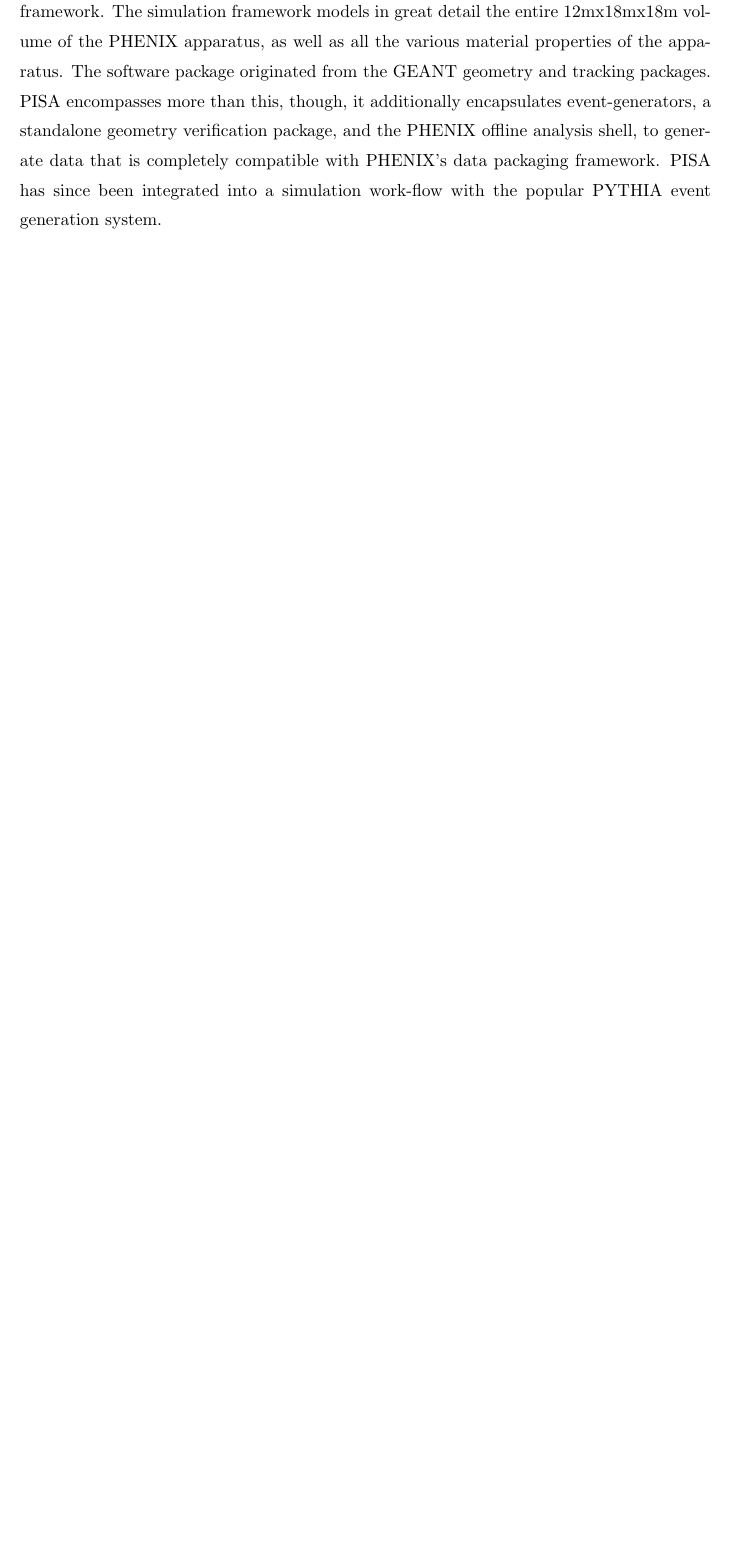
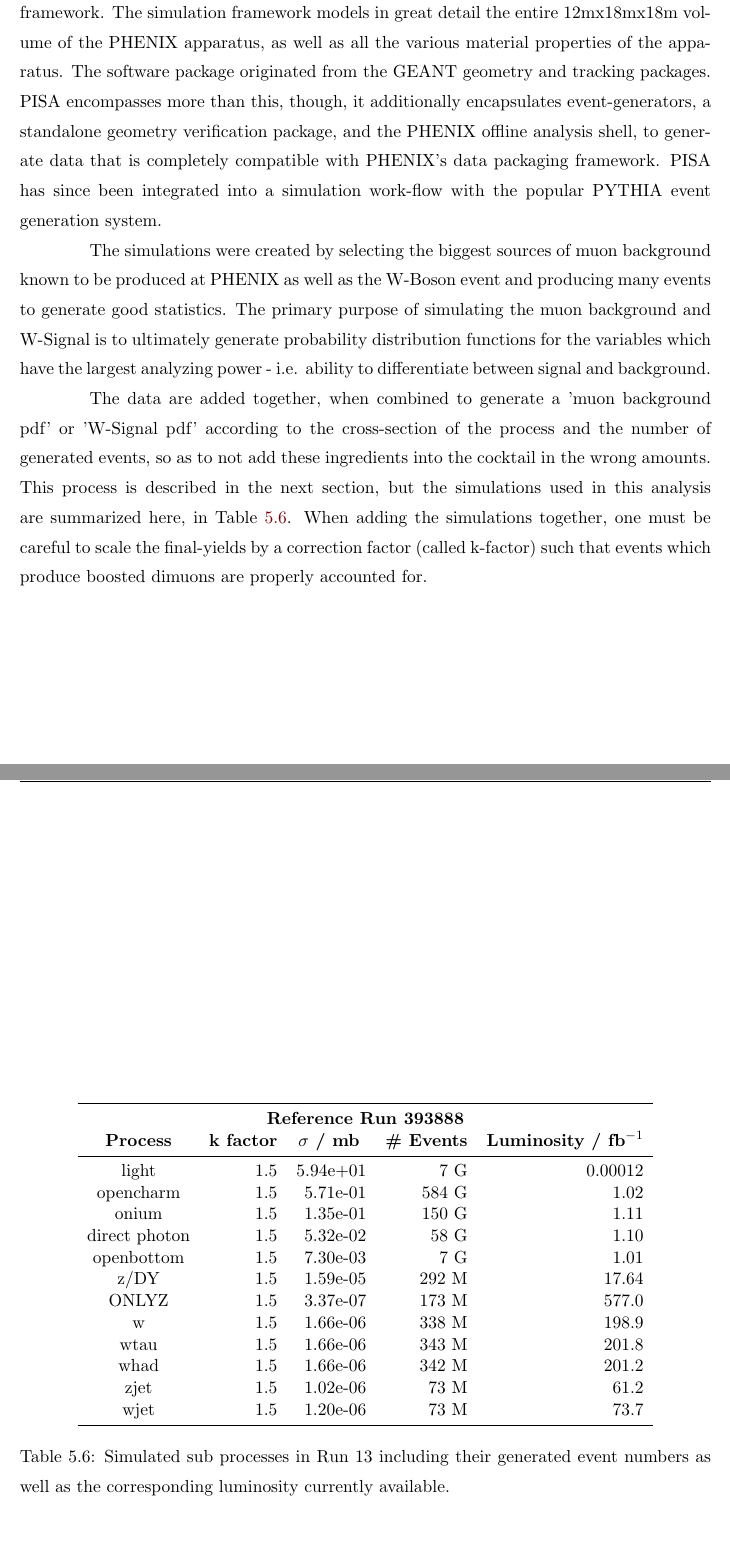
Before and after one commit to Jollyhrothgar/my_thesis, a LaTeX thesis (thesis.tex, which reads 05_dataset.tex): part of page 114 of 136 before the commit and two parts of pages 114 and 115 of 137 after it, the two joined at a grey line, cut so that both start at the same text, the shorter picture padded with empty space. Compiled offline with pdfLaTeX; a LaTeX package or settings file that is missing is left out.

Commit message:
added data stuff

```diff
--- a/05_dataset.tex
+++ b/05_dataset.tex
@@ -465,4 +464,48 @@ that is completely compatible with PHENIX's data packaging framework. PISA has
 since been integrated into a simulation work-flow with the popular PYTHIA event
 generation system.
 
+The simulations were created by selecting the biggest sources of muon
+background known to be produced at PHENIX as well as the W-Boson event and
+producing many events to generate good statistics. The primary purpose of
+simulating the muon background and W-Signal is to ultimately generate
+probability distribution functions for the variables which have the largest
+analyzing power - i.e. ability to differentiate between signal and background.
 
+The data are added together, when combined to generate a 'muon background pdf'
+or 'W-Signal pdf' according to the cross-section of the process and the number
+of generated events, so as to not add these ingredients into the cocktail in the
+wrong amounts. This process is described in the next section, but the
+simulations used in this analysis are summarized here, in
+Table~\ref{tab:simulation_cross_sections}. When adding the simulations together,
+one must be careful to scale the final-yields by a correction factor (called
+k-factor) such that events which produce boosted dimuons are properly accounted
+for.
+
+\begin{table}[ht]
+  \centering
+  \begin{tabular}{crrrr}
+    \toprule
+    \multicolumn{5}{c}{\textbf{Reference Run 393888}}\\
+    \textbf{Process} &
+    \textbf{k factor} &
+    \textbf{$\sigma$ / mb } &
+    \textbf{\# Events} &
+    \textbf{Luminosity / fb$^{-1}$} \\
+    \midrule
+    light         & 1.5 & 5.94e+01 & 7   G &      0.00012\\
+    opencharm     & 1.5 & 5.71e-01 & 584 G &     1.02\\
+    onium         & 1.5 & 1.35e-01 & 150 G &    1.11\\
+    direct photon & 1.5 & 5.32e-02 & 58  G &    1.10\\
+    openbottom    & 1.5 & 7.30e-03 & 7   G &    1.01\\
+    z/DY          & 1.5 & 1.59e-05 & 292 M &   17.64\\
+    ONLYZ         & 1.5 & 3.37e-07 & 173 M &   577.0\\
+    w             & 1.5 & 1.66e-06 & 338 M &  198.9\\
+    wtau          & 1.5 & 1.66e-06 & 343 M &  201.8\\
+    whad          & 1.5 & 1.66e-06 & 342 M &  201.2\\
+    zjet          & 1.5 & 1.02e-06 &  73 M &  61.2\\
+    wjet          & 1.5 & 1.20e-06 &  73 M &  73.7\\
+    \bottomrule
+  \end{tabular}
+  \caption{
+    Simulated sub processes in Run 13 including their generated event numbers
+    as well as the corresponding luminosity currently available.
```
Also changed, not shown: 05_dataset.tex (24 more changed lines).
